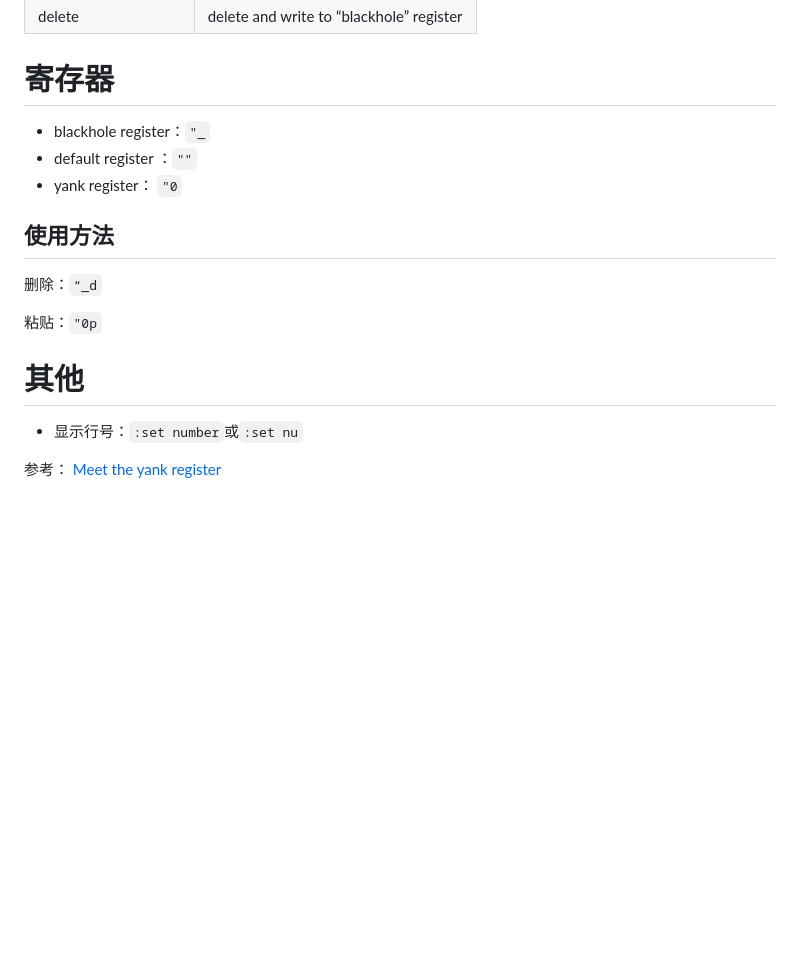
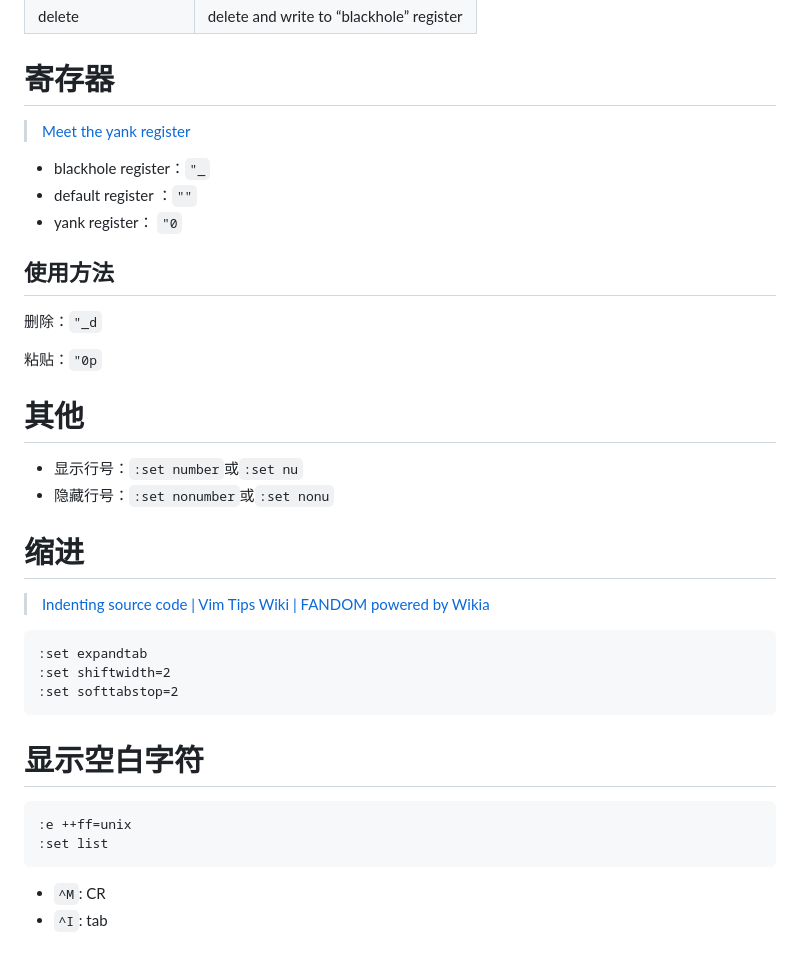
Before and after one commit to zjffun/note, a Markdown page: 05实用技术/Vim.md, the part around the change. Rendered like a GitHub page; blank space fills up the shorter version.

````diff
--- a/05实用技术/Vim.md
+++ b/05实用技术/Vim.md
@@ -11,19 +11,39 @@
 
 # 寄存器
 
+> [Meet the yank register](http://vimcasts.org/episodes/meet-the-yank-register/)
+
 -   blackhole register：`"_`
 -   default register ：`""`
 -   yank register： `"0`
 
 ## 使用方法
 
-删除：`“_d`
+删除：`"_d`
 
 粘贴：`"0p`
 
 # 其他
 
 -   显示行号：`:set number`或`:set nu`
+-   隐藏行号：`:set nonumber`或`:set nonu`
 
-参考：
-[Meet the yank register](http://vimcasts.org/episodes/meet-the-yank-register/)
+# 缩进
+
+> [Indenting source code | Vim Tips Wiki | FANDOM powered by Wikia](https://vim.fandom.com/wiki/Indenting_source_code)
+
+```text
+:set expandtab
+:set shiftwidth=2
+:set softtabstop=2
+```
+
+# 显示空白字符
+
+```text
+:e ++ff=unix
+:set list
+```
+
+-   `^M`: CR
+-   `^I`: tab
````
Also changed, not shown: 01前端/CSS - 架构.md (added, +367 -0 lines), 01前端/JS - 获取函数的参数名称.md (added, +5 -0 lines), 04运维&测试/Jenkins.md (added, +13 -0 lines), 01前端/images/inverted-triangle.png (added), 01前端/images/inverted-trigangle.png (added).
